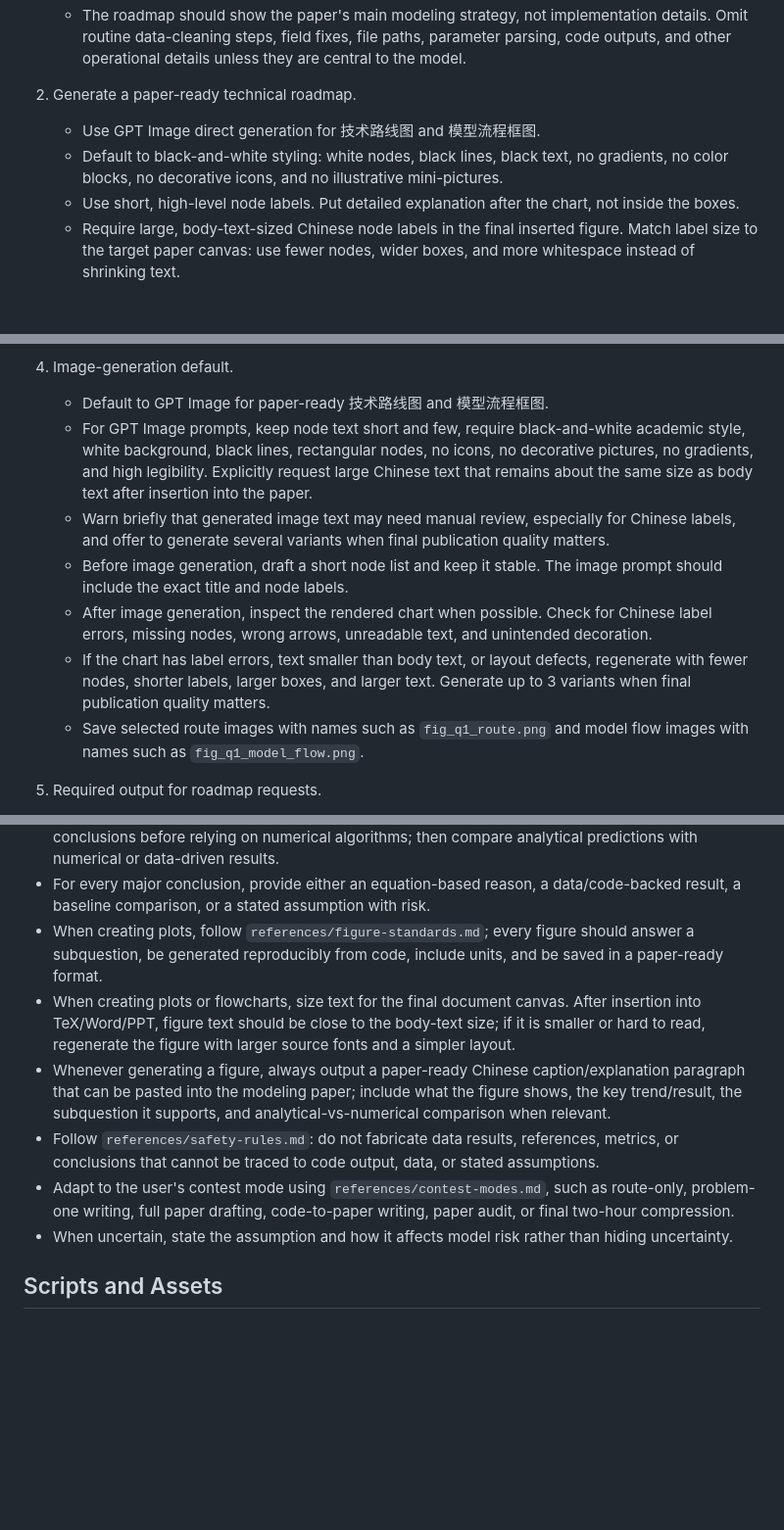
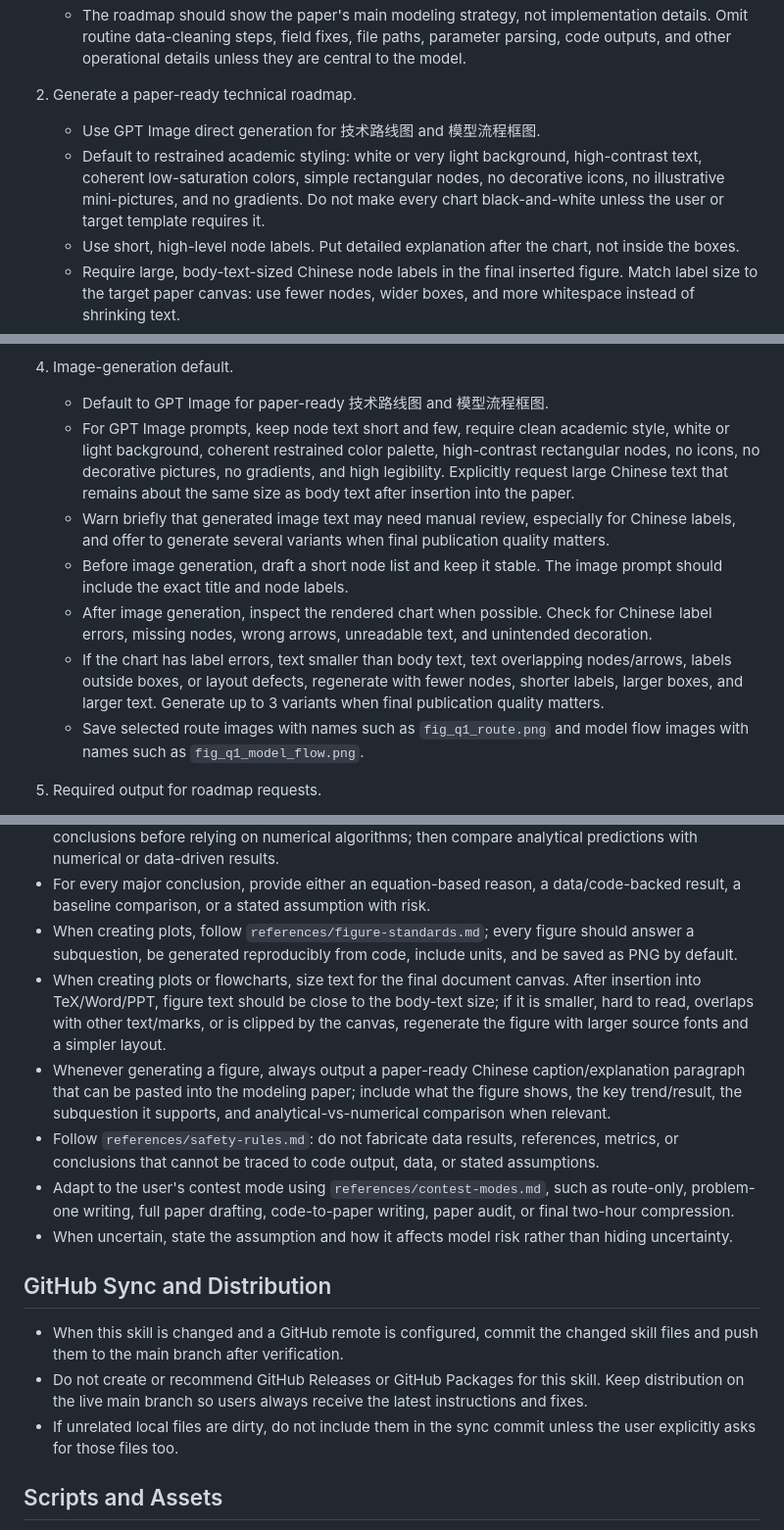
Before and after one commit to usst-yk/cumcm-math-modeling-codex-skill, a Markdown page: SKILL.md, 3 parts joined by grey strips. Shown at 98% size. Rendered like a GitHub page; blank space fills up the shorter version.

Commit message:
Update figure output and distribution rules

```diff
--- a/SKILL.md
+++ b/SKILL.md
@@ -316,7 +316,7 @@ Use this mode when the user asks for 技术路线图, 技术路线, 流程图,
 
 2. Generate a paper-ready technical roadmap.
    - Use GPT Image direct generation for 技术路线图 and 模型流程框图.
-   - Default to black-and-white styling: white nodes, black lines, black text, no gradients, no color blocks, no decorative icons, and no illustrative mini-pictures.
+   - Default to restrained academic styling: white or very light background, high-contrast text, coherent low-saturation colors, simple rectangular nodes, no decorative icons, no illustrative mini-pictures, and no gradients. Do not make every chart black-and-white unless the user or target template requires it.
    - Use short, high-level node labels. Put detailed explanation after the chart, not inside the boxes.
    - Require large, body-text-sized Chinese node labels in the final inserted figure. Match label size to the target paper canvas: use fewer nodes, wider boxes, and more whitespace instead of shrinking text.
    - For a single-question paper, keep the roadmap to about 8-12 nodes when possible. For multi-question papers, group by subquestion only when it improves readability.
@@ -334,11 +334,11 @@ Use this mode when the user asks for 技术路线图, 技术路线, 流程图,
 
 4. Image-generation default.
    - Default to GPT Image for paper-ready 技术路线图 and 模型流程框图.
-   - For GPT Image prompts, keep node text short and few, require black-and-white academic style, white background, black lines, rectangular nodes, no icons, no decorative pictures, no gradients, and high legibility. Explicitly request large Chinese text that remains about the same size as body text after insertion into the paper.
+   - For GPT Image prompts, keep node text short and few, require clean academic style, white or light background, coherent restrained color palette, high-contrast rectangular nodes, no icons, no decorative pictures, no gradients, and high legibility. Explicitly request large Chinese text that remains about the same size as body text after insertion into the paper.
    - Warn briefly that generated image text may need manual review, especially for Chinese labels, and offer to generate several variants when final publication quality matters.
    - Before image generation, draft a short node list and keep it stable. The image prompt should include the exact title and node labels.
    - After image generation, inspect the rendered chart when possible. Check for Chinese label errors, missing nodes, wrong arrows, unreadable text, and unintended decoration.
-   - If the chart has label errors, text smaller than body text, or layout defects, regenerate with fewer nodes, shorter labels, larger boxes, and larger text. Generate up to 3 variants when final publication quality matters.
+   - If the chart has label errors, text smaller than body text, text overlapping nodes/arrows, labels outside boxes, or layout defects, regenerate with fewer nodes, shorter labels, larger boxes, and larger text. Generate up to 3 variants when final publication quality matters.
    - Save selected route images with names such as `fig_q1_route.png` and model flow images with names such as `fig_q1_model_flow.png`.
 
 5. Required output for roadmap requests.
@@ -375,12 +375,18 @@ Use this mode when the user asks for 技术路线图, 技术路线, 流程图,
 - When providing appendix code, include main script, inputs, outputs, dependencies, random seed, and run command.
 - Prefer analytical modeling where feasible: derive simplified expressions, bounds, or structural conclusions before relying on numerical algorithms; then compare analytical predictions with numerical or data-driven results.
 - For every major conclusion, provide either an equation-based reason, a data/code-backed result, a baseline comparison, or a stated assumption with risk.
-- When creating plots, follow `references/figure-standards.md`; every figure should answer a subquestion, be generated reproducibly from code, include units, and be saved in a paper-ready format.
-- When creating plots or flowcharts, size text for the final document canvas. After insertion into TeX/Word/PPT, figure text should be close to the body-text size; if it is smaller or hard to read, regenerate the figure with larger source fonts and a simpler layout.
+- When creating plots, follow `references/figure-standards.md`; every figure should answer a subquestion, be generated reproducibly from code, include units, and be saved as PNG by default.
+- When creating plots or flowcharts, size text for the final document canvas. After insertion into TeX/Word/PPT, figure text should be close to the body-text size; if it is smaller, hard to read, overlaps with other text/marks, or is clipped by the canvas, regenerate the figure with larger source fonts and a simpler layout.
 - Whenever generating a figure, always output a paper-ready Chinese caption/explanation paragraph that can be pasted into the modeling paper; include what the figure shows, the key trend/result, the subquestion it supports, and analytical-vs-numerical comparison when relevant.
 - Follow `references/safety-rules.md`: do not fabricate data results, references, metrics, or conclusions that cannot be traced to code output, data, or stated assumptions.
 - Adapt to the user's contest mode using `references/contest-modes.md`, such as route-only, problem-one writing, full paper drafting, code-to-paper writing, paper audit, or final two-hour compression.
 - When uncertain, state the assumption and how it affects model risk rather than hiding uncertainty.
+
+## GitHub Sync and Distribution
+
+- When this skill is changed and a GitHub remote is configured, commit the changed skill files and push them to the main branch after verification.
+- Do not create or recommend GitHub Releases or GitHub Packages for this skill. Keep distribution on the live main branch so users always receive the latest instructions and fixes.
+- If unrelated local files are dirty, do not include them in the sync commit unless the user explicitly asks for those files too.
 
 ## Scripts and Assets
 
```
Also changed, not shown: references/figure-standards.md (+17 -25 lines).
